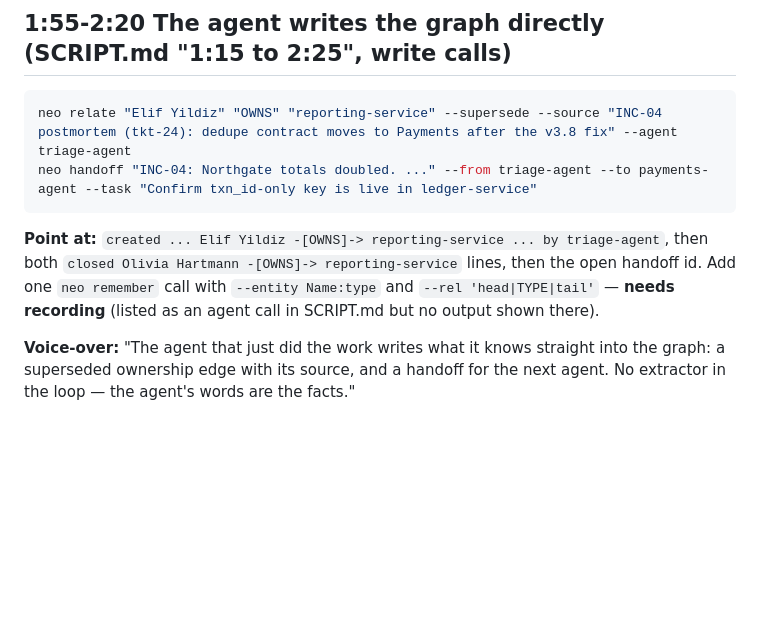
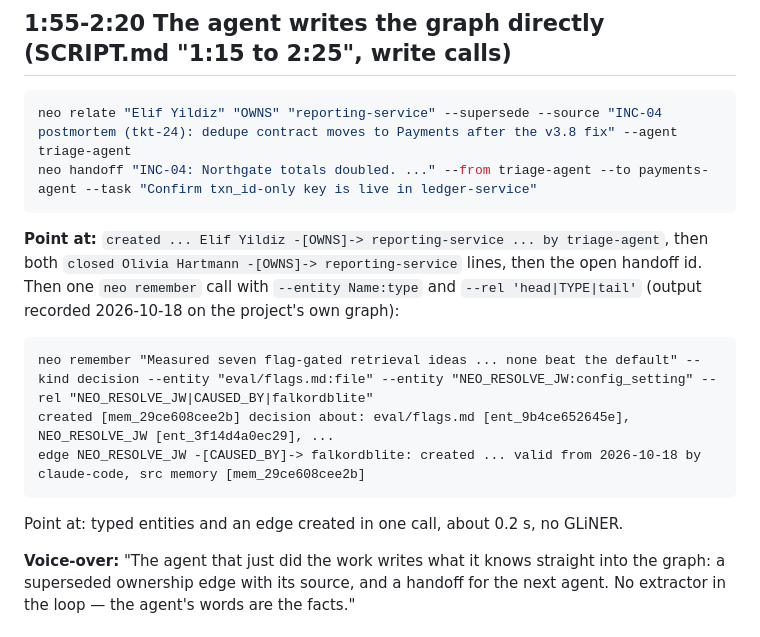
Before and after one commit to Gintoki571/neo-cortex, a Markdown page: demo/VIDEO.md, the part around the change. GitHub-like rendering; blank space fills up the shorter version.

Commit message:
demo/VIDEO.md: recorded the neo remember --entity/--rel step
Co-Authored-By: Claude Sonnet 5.5 <noreply@anthropic.com>

````diff
--- a/demo/VIDEO.md
+++ b/demo/VIDEO.md
@@ -67,7 +67,14 @@ neo relate "Elif Yildiz" "OWNS" "reporting-service" --supersede --source "INC-04
 neo handoff "INC-04: Northgate totals doubled. ..." --from triage-agent --to payments-agent --task "Confirm txn_id-only key is live in ledger-service"
 ```
 
-**Point at:** `created ... Elif Yildiz -[OWNS]-> reporting-service ... by triage-agent`, then both `closed Olivia Hartmann -[OWNS]-> reporting-service` lines, then the open handoff id. Add one `neo remember` call with `--entity Name:type` and `--rel 'head|TYPE|tail'` — **needs recording** (listed as an agent call in SCRIPT.md but no output shown there).
+**Point at:** `created ... Elif Yildiz -[OWNS]-> reporting-service ... by triage-agent`, then both `closed Olivia Hartmann -[OWNS]-> reporting-service` lines, then the open handoff id. Then one `neo remember` call with `--entity Name:type` and `--rel 'head|TYPE|tail'` (output recorded 2026-10-18 on the project's own graph):
+
+```
+neo remember "Measured seven flag-gated retrieval ideas ... none beat the default" --kind decision --entity "eval/flags.md:file" --entity "NEO_RESOLVE_JW:config_setting" --rel "NEO_RESOLVE_JW|CAUSED_BY|falkordblite"
+created [mem_29ce608cee2b] decision about: eval/flags.md [ent_9b4ce652645e], NEO_RESOLVE_JW [ent_3f14d4a0ec29], ...
+edge NEO_RESOLVE_JW -[CAUSED_BY]-> falkordblite: created ... valid from 2026-10-18 by claude-code, src memory [mem_29ce608cee2b]
+```
+Point at: typed entities and an edge created in one call, about 0.2 s, no GLiNER.
 
 **Voice-over:** "The agent that just did the work writes what it knows straight into the graph: a superseded ownership edge with its source, and a handoff for the next agent. No extractor in the loop — the agent's words are the facts."
 
````
